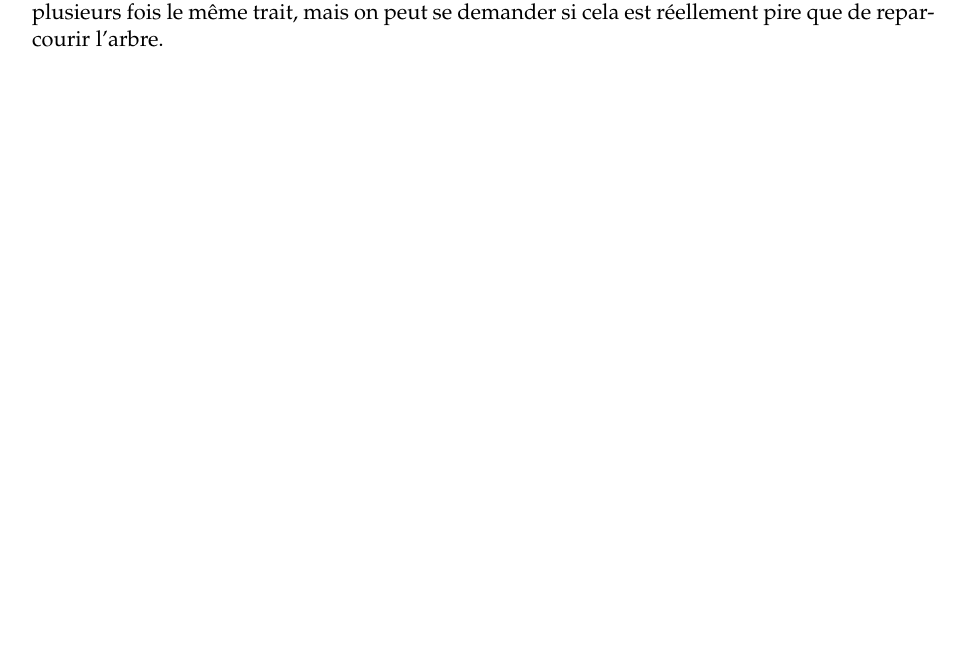
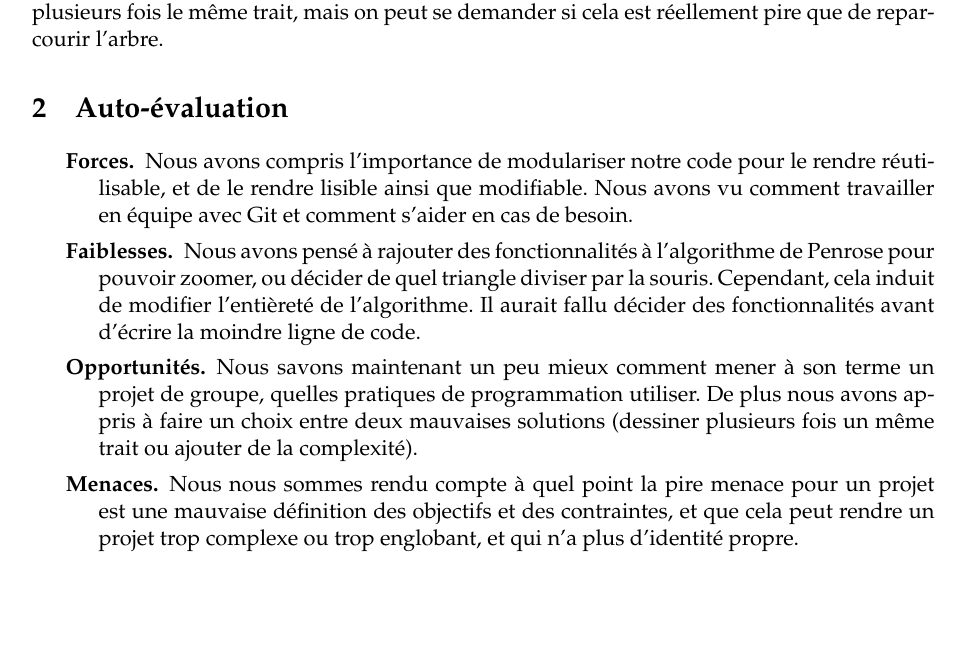
Before and after one commit to romirates/ProgA1_ENS, a LaTeX paper (projet_1/rapport/rapport_penrose.tex): part of page 5 of 5, cut so that both start at the same text. Compiled offline with pdfLaTeX.

Commit message:
Ajout d'une auto-éval

```diff
--- a/projet_1/rapport/rapport_penrose.tex
+++ b/projet_1/rapport/rapport_penrose.tex
@@ -195,4 +195,23 @@ sommes posés. Cependant, cet algorithme parcours l'arbre de nombreuses fois car
 afficher les séparateurs à chaque nœud à chaque affichage. Le gain était de ne pas avoir
 à afficher plusieurs fois le même trait, mais on peut se demander si cela est réellement pire
 que de reparcourir l'arbre.
+
+\section{Auto-évaluation}
+
+\begin{description}
+  \item[Forces.] Nous avons compris l'importance de modulariser notre code pour le
+  rendre réutilisable, et de le rendre lisible
+  ainsi que modifiable. Nous avons vu comment travailler en équipe avec Git et comment s'aider
+  en cas de besoin.
+  \item[Faiblesses.] Nous avons pensé à rajouter des fonctionnalités à l'algorithme de Penrose
+  pour pouvoir zoomer, ou décider de quel triangle diviser par la souris. Cependant, cela induit
+  de modifier l'entièreté de l'algorithme. Il aurait fallu décider des fonctionnalités avant
+  d'écrire la moindre ligne de code.
+  \item[Opportunités.] Nous savons maintenant un peu mieux comment mener à son terme
+  un projet de groupe, quelles pratiques de programmation utiliser. De plus nous avons
+  appris à faire un choix entre deux mauvaises solutions (dessiner plusieurs fois un même trait
+  ou ajouter de la complexité).
+  \item[Menaces.] Nous nous sommes rendu compte à quel point la pire menace pour un projet
+  est une mauvaise définition des objectifs et des contraintes, et que cela peut rendre un
+  projet trop complexe ou trop englobant, et qui n'a plus d'identité propre.
 \end{document}
```
